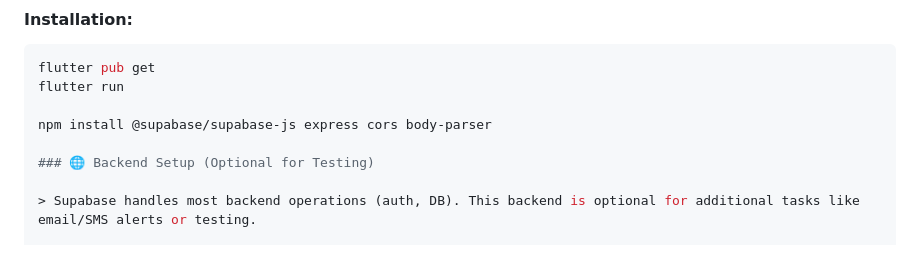
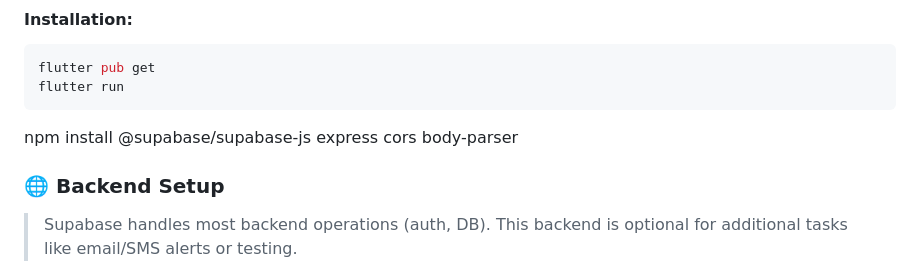
Before and after one commit to shivanjalikarande/SafeGo, a Markdown page: README.md, the part around the change. GitHub-like rendering.

````diff
--- a/README.md
+++ b/README.md
@@ -116,10 +116,11 @@
 ```bash
 flutter pub get
 flutter run
+```
 
 npm install @supabase/supabase-js express cors body-parser
 
-### 🌐 Backend Setup (Optional for Testing)
+### 🌐 Backend Setup
 
 > Supabase handles most backend operations (auth, DB). This backend is optional for additional tasks like email/SMS alerts or testing.
 
````
